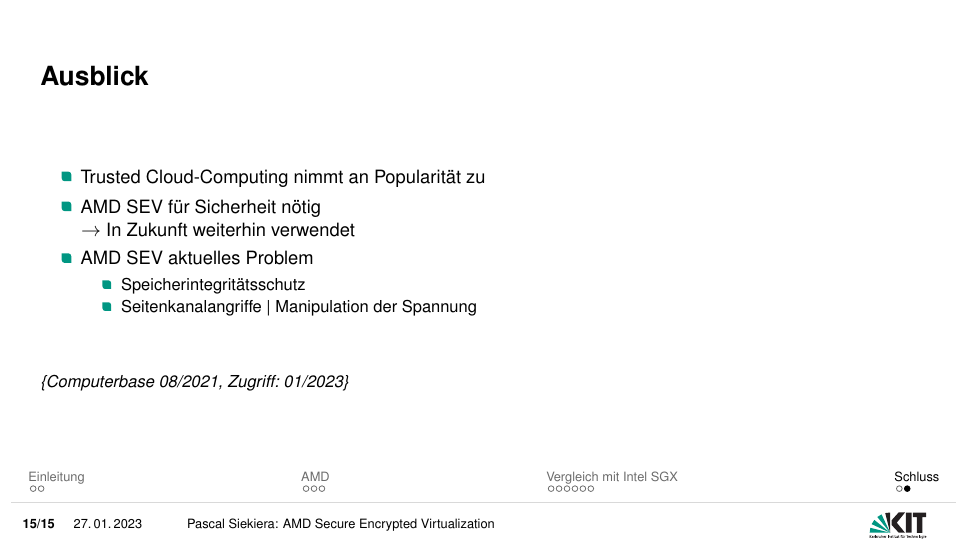
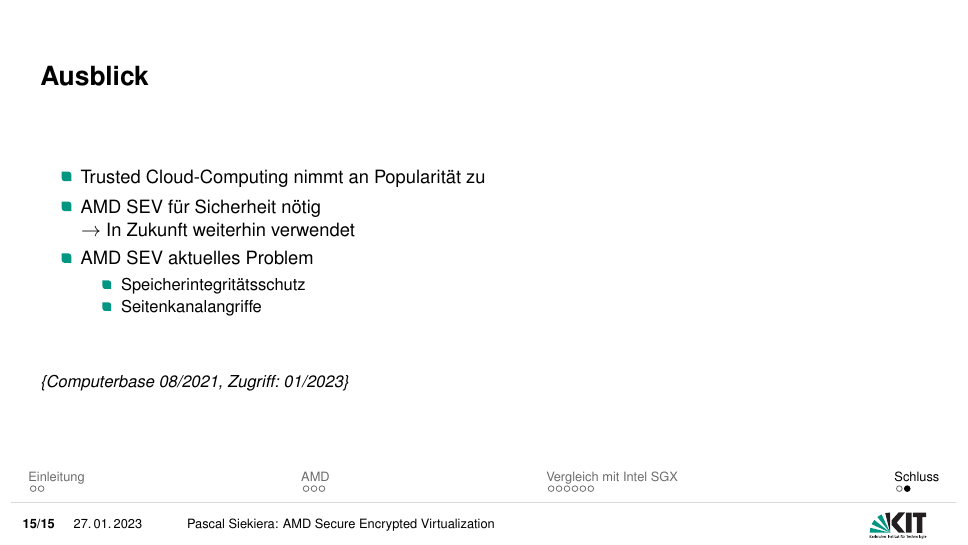
Before and after one commit to PSI-PC/PSANT-Vortrag, LaTeX slides (presentation.tex): page 15 of 19. Compiled offline with pdfLaTeX.

Commit message:
second nearly final presentation

```diff
--- a/presentation.tex
+++ b/presentation.tex
@@ -400,7 +400,8 @@
 		\item AMD SEV aktuelles Problem
 		\begin{itemize}
 			\item Speicherintegritätsschutz
-			\item Seitenkanalangriffe | Manipulation der Spannung
+			\item Seitenkanalangriffe
+				%  | Manipulation der Spannung
 		\end{itemize}
 	\end{itemize}
 	\vfill
```
Also changed, not shown: presentation.pdf, 3 other files.
